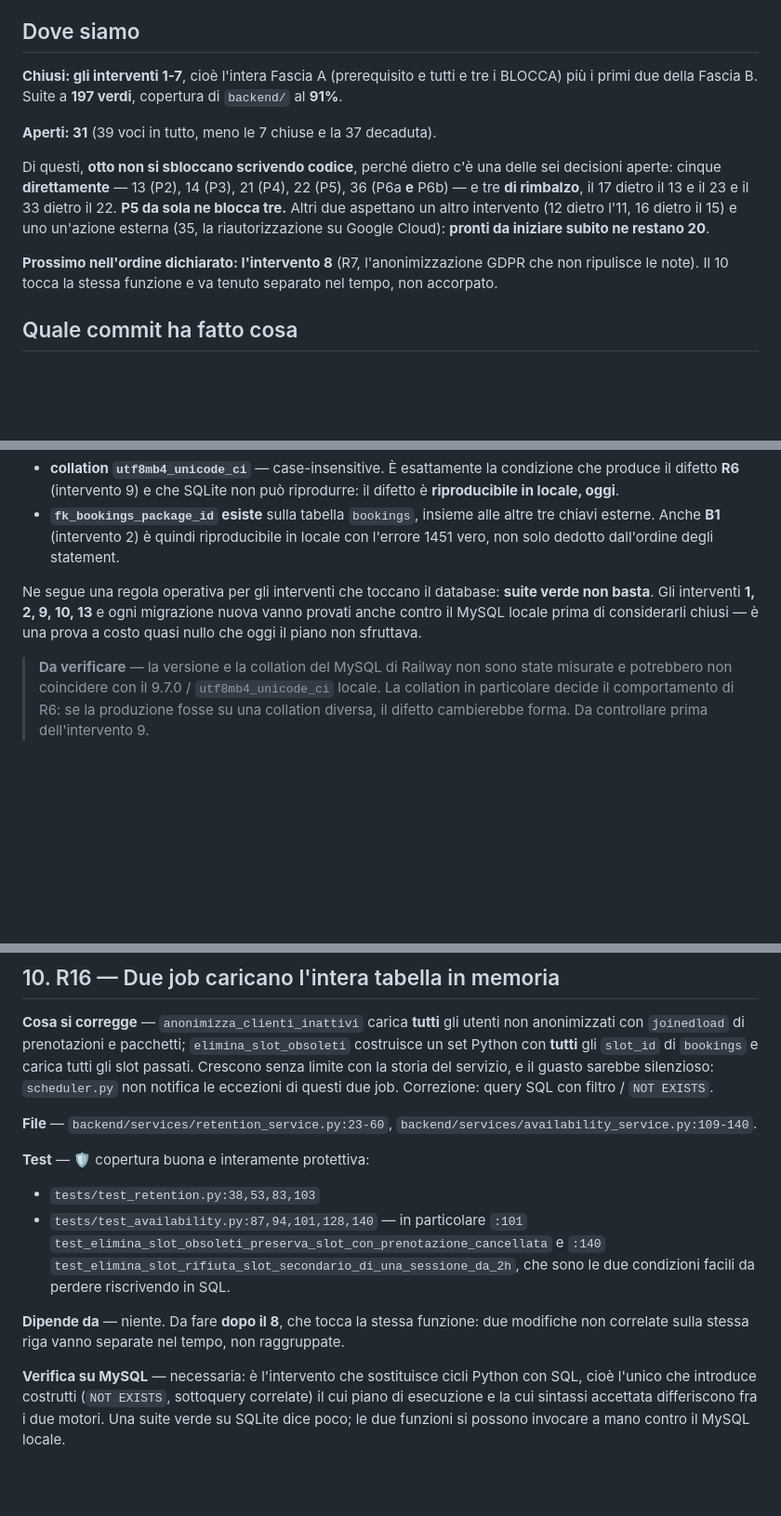
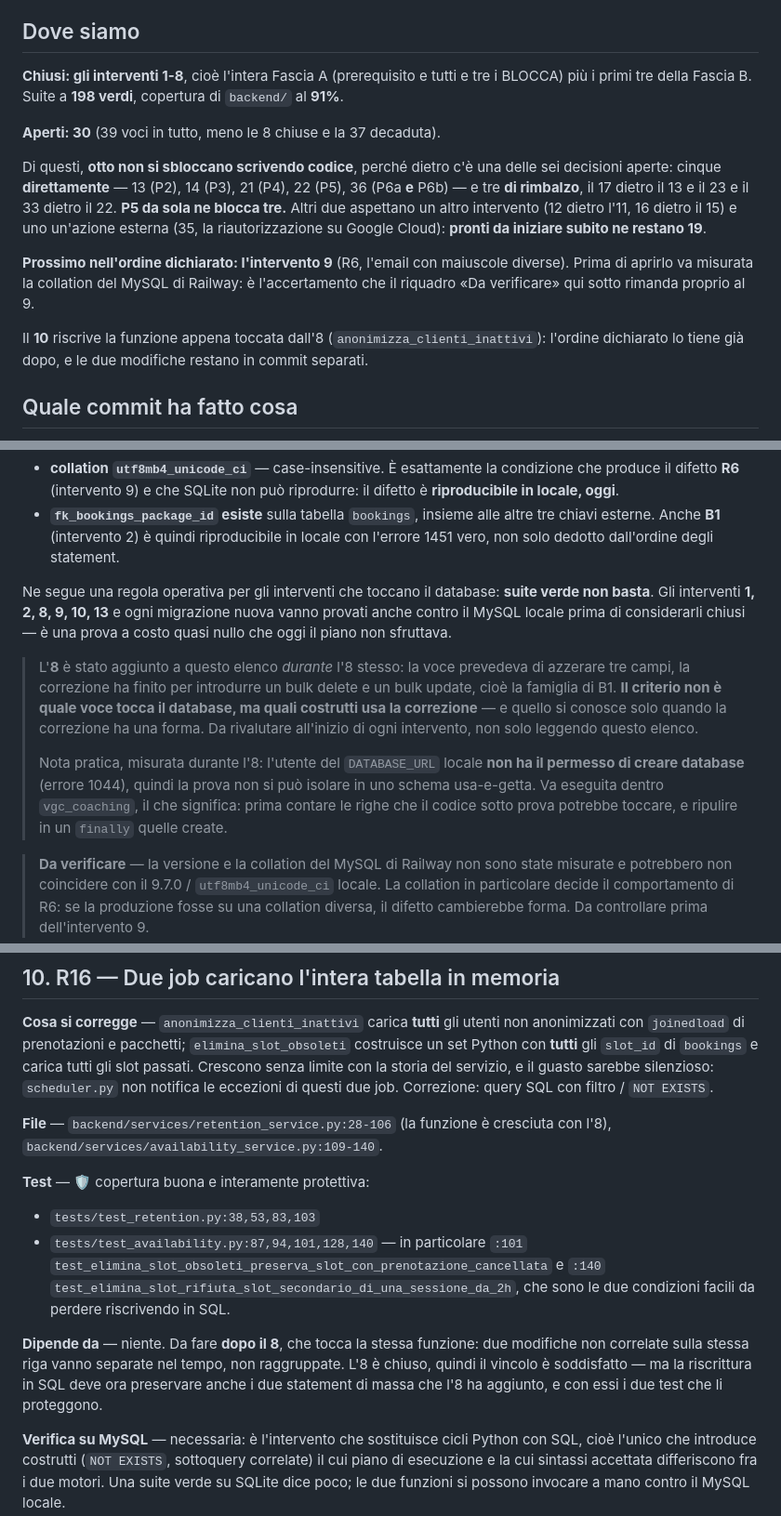
Before and after one commit to cognettadavide97-afk/vgc-coaching, a Markdown page: PIANO.md, 3 parts joined by grey strips. Shown at 93% size. Rendered like a GitHub page; blank space fills up the shorter version.

```diff
--- a/PIANO.md
+++ b/PIANO.md
@@ -31,19 +31,23 @@ riferimenti erano già sfasati prima dell'intervento 1, su punti che nessuno ave
 
 ## Dove siamo
 
-**Chiusi: gli interventi 1-7**, cioè l'intera Fascia A (prerequisito e tutti e tre i BLOCCA) più i
-primi due della Fascia B. Suite a **197 verdi**, copertura di `backend/` al **91%**.
+**Chiusi: gli interventi 1-8**, cioè l'intera Fascia A (prerequisito e tutti e tre i BLOCCA) più i
+primi tre della Fascia B. Suite a **198 verdi**, copertura di `backend/` al **91%**.
 
-**Aperti: 31** (39 voci in tutto, meno le 7 chiuse e la 37 decaduta).
+**Aperti: 30** (39 voci in tutto, meno le 8 chiuse e la 37 decaduta).
 
 Di questi, **otto non si sbloccano scrivendo codice**, perché dietro c'è una delle sei decisioni
 aperte: cinque **direttamente** — 13 (P2), 14 (P3), 21 (P4), 22 (P5), 36 (P6a **e** P6b) — e tre **di rimbalzo**,
 il 17 dietro il 13 e il 23 e il 33 dietro il 22. **P5 da sola ne blocca tre.** Altri due aspettano un
 altro intervento (12 dietro l'11, 16 dietro il 15) e uno un'azione esterna (35, la riautorizzazione su
-Google Cloud): **pronti da iniziare subito ne restano 20**.
+Google Cloud): **pronti da iniziare subito ne restano 19**.
 
-**Prossimo nell'ordine dichiarato: l'intervento 8** (R7, l'anonimizzazione GDPR che non ripulisce le
-note). Il 10 tocca la stessa funzione e va tenuto separato nel tempo, non accorpato.
+**Prossimo nell'ordine dichiarato: l'intervento 9** (R6, l'email con maiuscole diverse). Prima di
+aprirlo va misurata la collation del MySQL di Railway: è l'accertamento che il riquadro «Da verificare»
+qui sotto rimanda proprio al 9.
+
+Il **10** riscrive la funzione appena toccata dall'8 (`anonimizza_clienti_inattivi`): l'ordine
+dichiarato lo tiene già dopo, e le due modifiche restano in commit separati.
 
 ## Quale commit ha fatto cosa
 
@@ -123,8 +129,19 @@ Due proprietà del MySQL locale, misurate:
   dedotto dall'ordine degli statement.
 
 Ne segue una regola operativa per gli interventi che toccano il database: **suite verde non basta**.
-Gli interventi **1, 2, 9, 10, 13** e ogni migrazione nuova vanno provati anche contro il MySQL locale
-prima di considerarli chiusi — è una prova a costo quasi nullo che oggi il piano non sfruttava.
+Gli interventi **1, 2, 8, 9, 10, 13** e ogni migrazione nuova vanno provati anche contro il MySQL
+locale prima di considerarli chiusi — è una prova a costo quasi nullo che oggi il piano non sfruttava.
+
+> L'**8** è stato aggiunto a questo elenco *durante* l'8 stesso: la voce prevedeva di azzerare tre
+> campi, la correzione ha finito per introdurre un bulk delete e un bulk update, cioè la famiglia di
+> B1. **Il criterio non è quale voce tocca il database, ma quali costrutti usa la correzione** — e
+> quello si conosce solo quando la correzione ha una forma. Da rivalutare all'inizio di ogni
+> intervento, non solo leggendo questo elenco.
+>
+> Nota pratica, misurata durante l'8: l'utente del `DATABASE_URL` locale **non ha il permesso di creare
+> database** (errore 1044), quindi la prova non si può isolare in uno schema usa-e-getta. Va eseguita
+> dentro `vgc_coaching`, il che significa: prima contare le righe che il codice sotto prova potrebbe
+> toccare, e ripulire in un `finally` quelle create.
 
 > **Da verificare** — la versione e la collation del MySQL di Railway non sono state misurate e
 > potrebbero non coincidere con il 9.7.0 / `utf8mb4_unicode_ci` locale. La collation in particolare
@@ -656,7 +730,7 @@ locale, e potrebbe risultare zero — nel qual caso la migrazione non serve.
 storia del servizio, e il guasto sarebbe silenzioso: `scheduler.py` non notifica le eccezioni di questi
 due job. Correzione: query SQL con filtro / `NOT EXISTS`.
 
-**File** — `backend/services/retention_service.py:23-60`,
+**File** — `backend/services/retention_service.py:28-106` (la funzione è cresciuta con l'8),
 `backend/services/availability_service.py:109-140`.
 
 **Test** — 🛡 copertura buona e interamente protettiva:
@@ -667,7 +741,9 @@ due job. Correzione: query SQL con filtro / `NOT EXISTS`.
   da perdere riscrivendo in SQL.
 
 **Dipende da** — niente. Da fare **dopo il 8**, che tocca la stessa funzione: due modifiche non
-correlate sulla stessa riga vanno separate nel tempo, non raggruppate.
+correlate sulla stessa riga vanno separate nel tempo, non raggruppate. L'8 è chiuso, quindi il vincolo
+è soddisfatto — ma la riscrittura in SQL deve ora preservare anche i due statement di massa che l'8 ha
+aggiunto, e con essi i due test che li proteggono.
 
 **Verifica su MySQL** — necessaria: è l'intervento che sostituisce cicli Python con SQL, cioè l'unico
 che introduce costrutti (`NOT EXISTS`, sottoquery correlate) il cui piano di esecuzione e la cui
```
Also changed, not shown: other parts of PIANO.md (+66 -7 lines).
